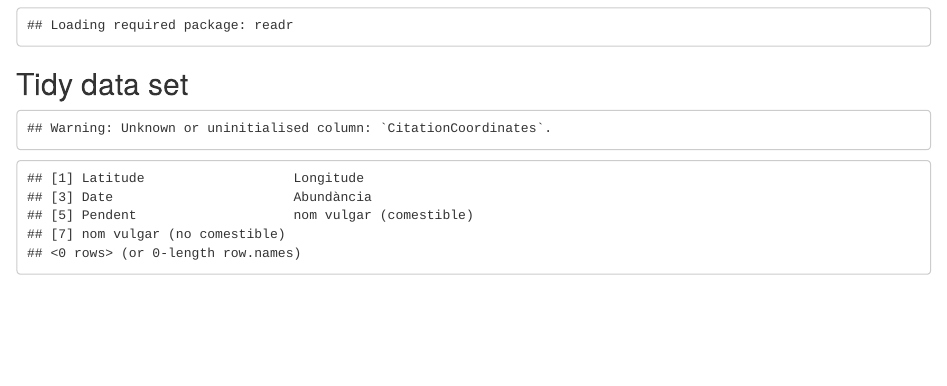
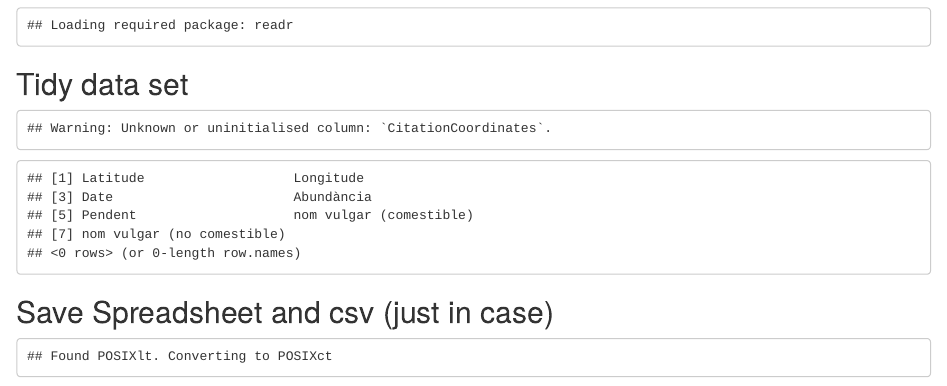
Before and after one commit to xavidp/boleteRa, an R Markdown document (boleteRa.Rmd): the page in a window 1100 px wide, from 670 px down. Rendered offline with R 4.5, knitr and Pandoc, with nearby package versions; some code elsewhere in the file could not run offline.

Commit message:
add option to create a single xlsx out of all tab files

````diff
--- a/boleteRa.Rmd
+++ b/boleteRa.Rmd
@@ -119,6 +119,15 @@ md$`nom vulgar (no comestible)` <- as.factor(md$`nom vulgar (no comestible)`)
 
 head(md)
 ```
+
+## Save Spreadsheet and csv (just in case)
+
+```{r}
+openxlsx::write.xlsx(md, file = "00_data.xlsx")
+
+```
+
+
 
 ## Pivot table
 
````
